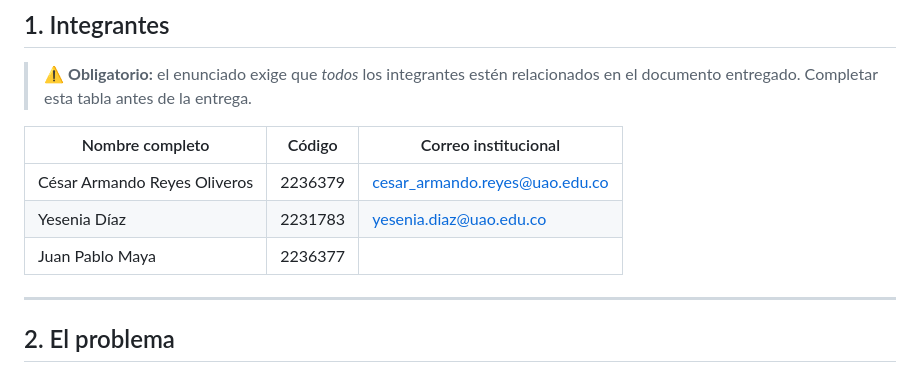
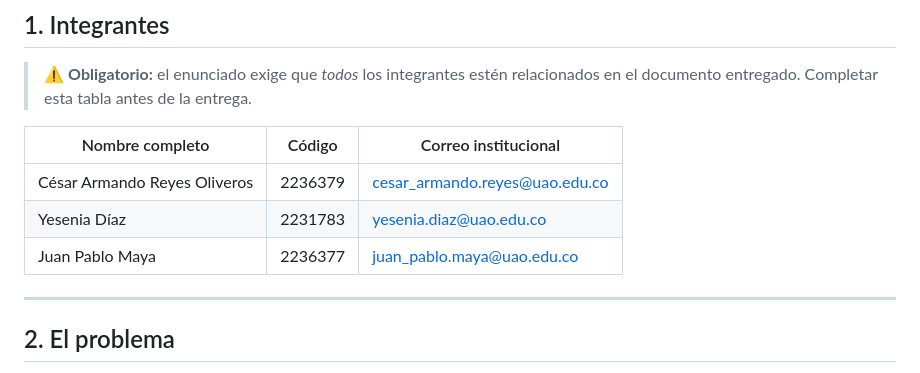
Before and after one commit to Juan-maya935/Proyecto1_Analitic, a Markdown page: README.md, the part around the change. Rendered like a GitHub page.

Commit message:
Agregar correo en readme

```diff
--- a/README.md
+++ b/README.md
@@ -24,7 +24,7 @@ Profesor: **Johann A. Ospina** — jaospina@uao.edu.co
 |---|---|---|
 | César Armando Reyes Oliveros | 2236379 | cesar_armando.reyes@uao.edu.co |
 | Yesenia Díaz | 2231783 |yesenia.diaz@uao.edu.co |
-| Juan Pablo Maya | 2236377 | |
+| Juan Pablo Maya | 2236377 |juan_pablo.maya@uao.edu.co |
 
 ---
 
```
